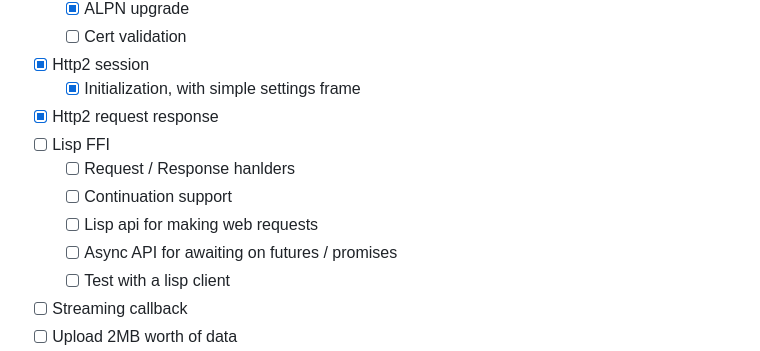
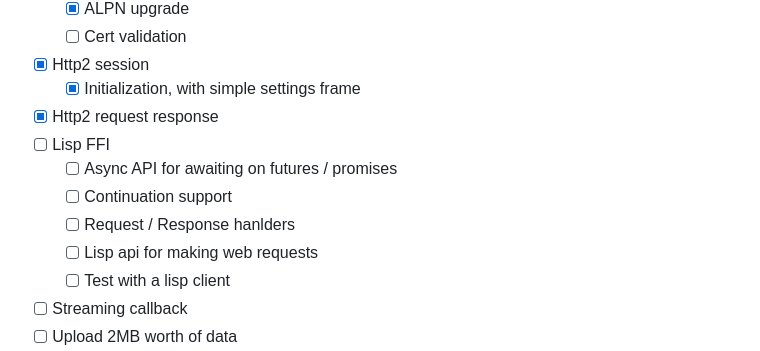
Before and after one commit to djmittens/valkyria, a Markdown page: docs/webserver.md, the part around the change. Drawn GitHub-style.

Commit message:
Changing up the request patterns and what not

```diff
--- a/docs/webserver.md
+++ b/docs/webserver.md
@@ -424,10 +424,10 @@ beginning of the session
     - [x] Initialization, with simple settings frame
 - [x] Http2 request response
 - [ ] Lisp FFI
+    - [ ] Async API for awaiting on futures / promises
+    - [ ] Continuation support
     - [ ] Request / Response hanlders
-    - [ ] Continuation support
     - [ ] Lisp api for making web requests
-    - [ ] Async API for awaiting on futures / promises
     - [ ] Test with a lisp client
 - [ ] Streaming callback
 - [ ] Upload 2MB worth of data
```
